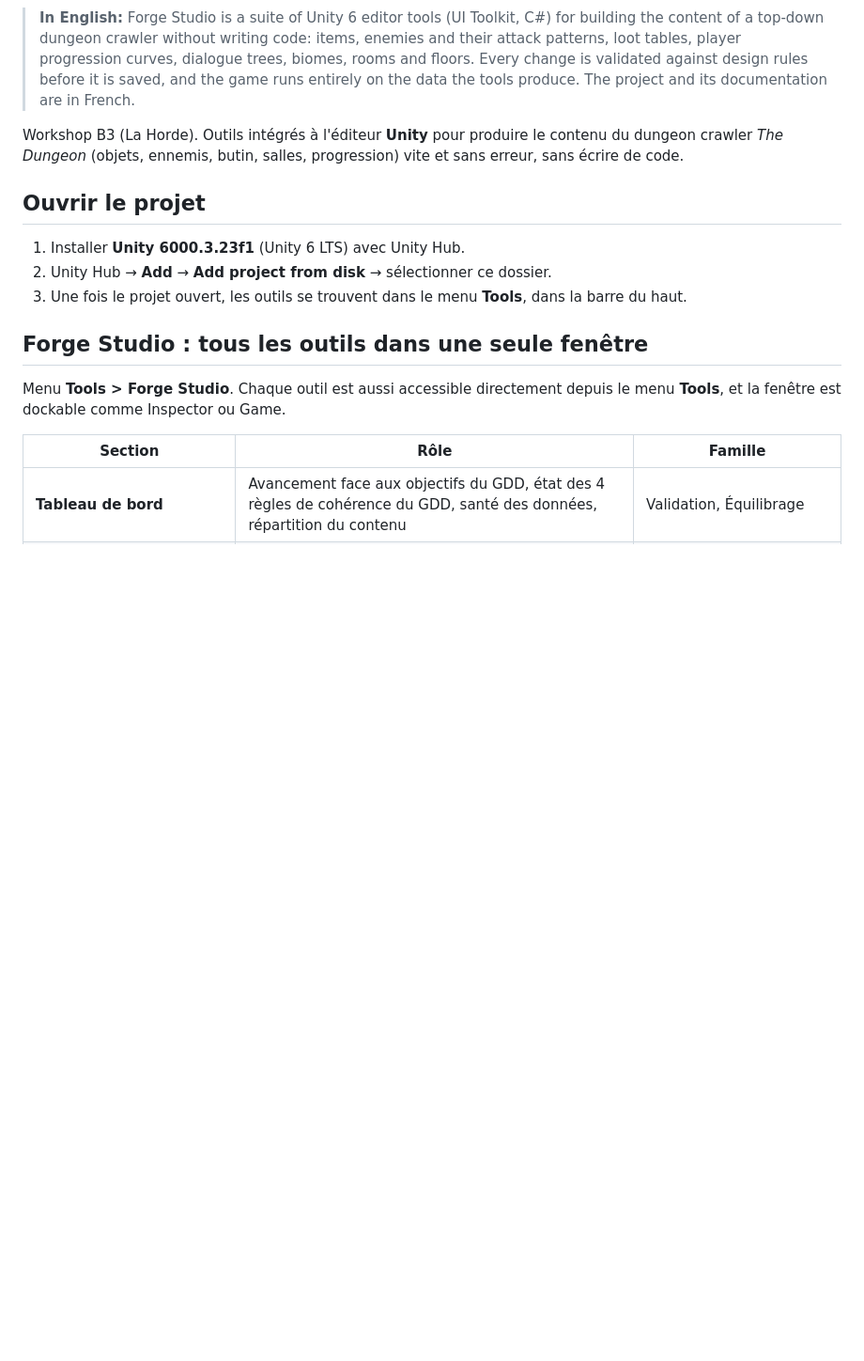
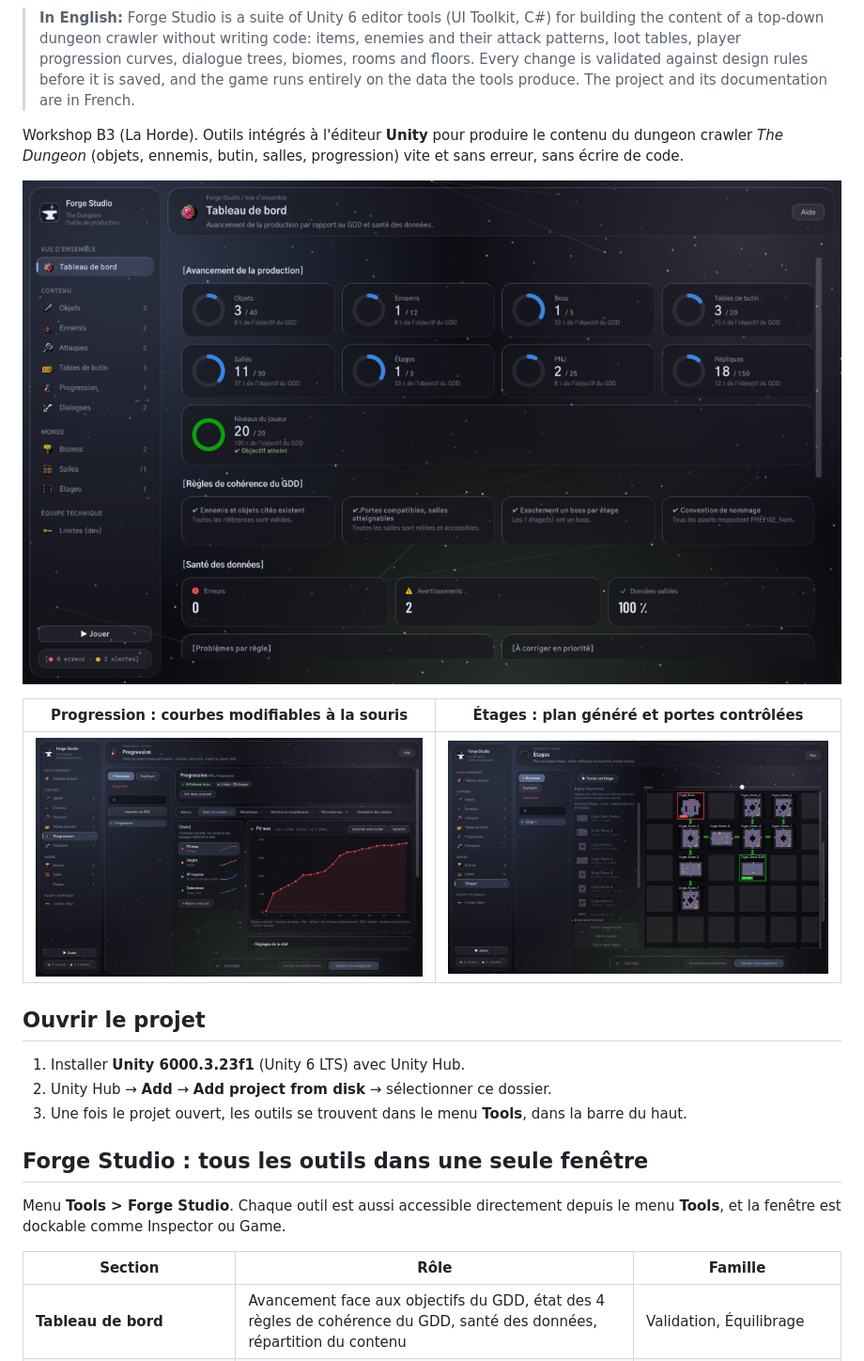
Before and after one commit to Kureo524/DungeonCrawlerTools, a Markdown page: README.md, the part around the change. Shown at 94% size. Drawn GitHub-style; pictures changed too: Docs/Images/dashboard.png (added), Docs/Images/etages.png (added), Docs/Images/progression.png (added); blank space fills up the shorter version.

Commit message:
docs: captures de Forge Studio dans le README

```diff
--- a/README.md
+++ b/README.md
@@ -5,6 +5,12 @@
 > **In English:** Forge Studio is a suite of Unity 6 editor tools (UI Toolkit, C#) for building the content of a top-down dungeon crawler without writing code: items, enemies and their attack patterns, loot tables, player progression curves, dialogue trees, biomes, rooms and floors. Every change is validated against design rules before it is saved, and the game runs entirely on the data the tools produce. The project and its documentation are in French.
 
 Workshop B3 (La Horde). Outils intégrés à l'éditeur **Unity** pour produire le contenu du dungeon crawler *The Dungeon* (objets, ennemis, butin, salles, progression) vite et sans erreur, sans écrire de code.
+
+![Tableau de bord de Forge Studio : avancement de la production, règles de cohérence et santé des données](Docs/Images/dashboard.png)
+
+| Progression : courbes modifiables à la souris | Étages : plan généré et portes contrôlées |
+|---|---|
+| ![Onglet Progression](Docs/Images/progression.png) | ![Onglet Étages](Docs/Images/etages.png) |
 
 ## Ouvrir le projet
 1. Installer **Unity 6000.3.23f1** (Unity 6 LTS) avec Unity Hub.
```
